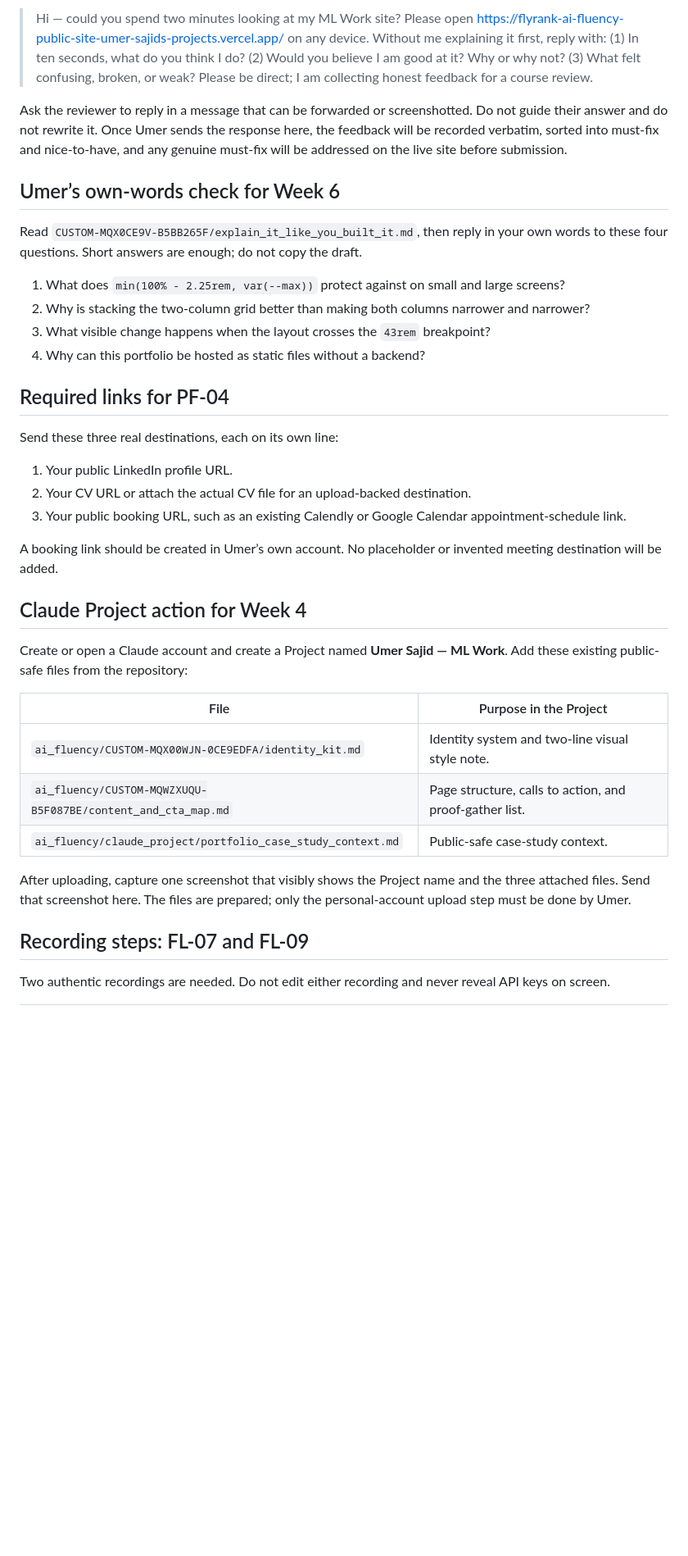
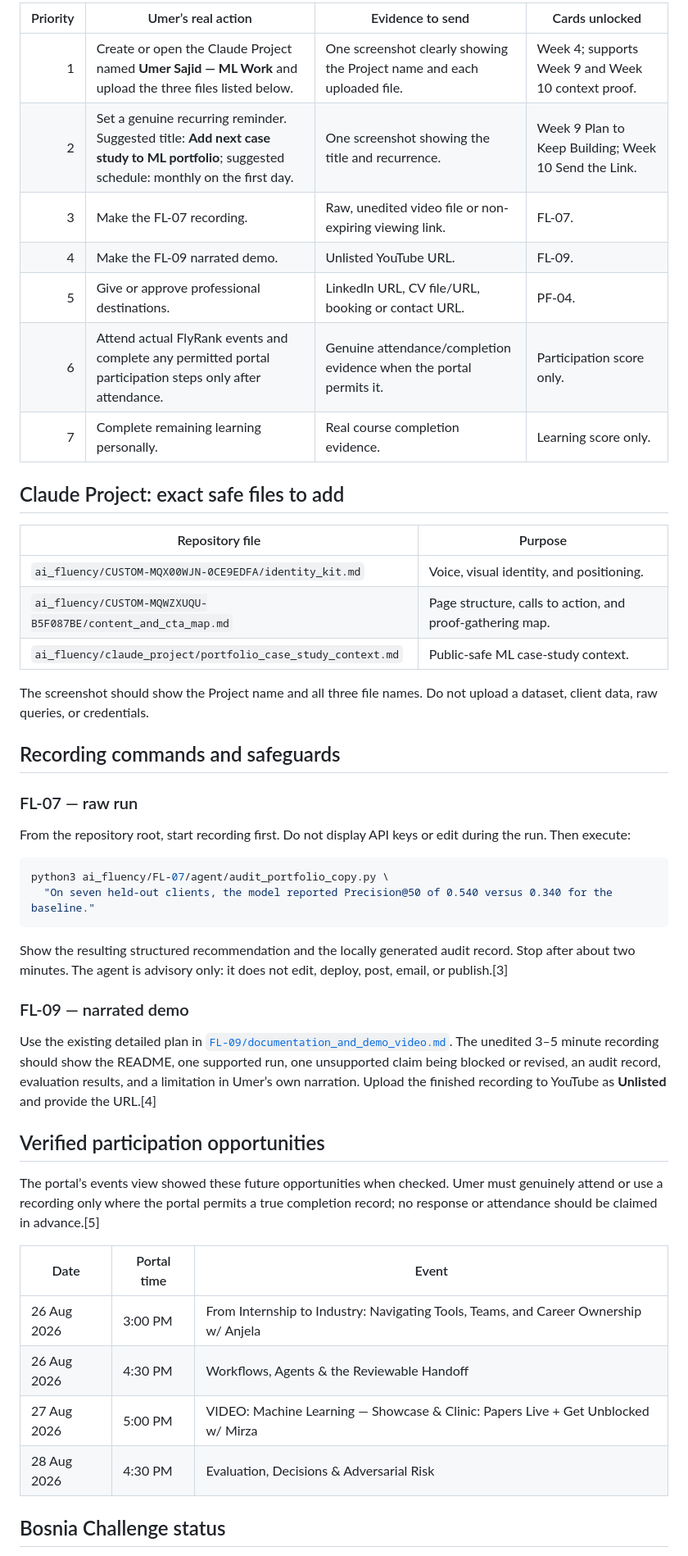
Before and after one commit to UmerSajid842/flyrank-ai-fluency, a Markdown page: ai_fluency/REMAINING_EVIDENCE_ACTION_PLAN.md, the part around one of its changes. Shown at 82% size. Rendered like a GitHub page; blank space fills up the shorter version.

Commit message:
docs: add leaderboard evidence sprint plan

````diff
--- a/ai_fluency/REMAINING_EVIDENCE_ACTION_PLAN.md
+++ b/ai_fluency/REMAINING_EVIDENCE_ACTION_PLAN.md
@@ -27,40 +46,51 @@ The same reviewer may provide feedback for both **Ship the Ugly One** and **Surv
 
-> Hi — could you spend two minutes looking at my ML Work site? Please open <https://flyrank-ai-fluency-public-site-umer-sajids-projects.vercel.app/> on any device. Without me explaining it first, reply with: (1) In ten seconds, what do you think I do? (2) Would you believe I am good at it? Why or why not? (3) What felt confusing, broken, or weak? Please be direct; I am collecting honest feedback for a course review.
+| Priority | Umer’s real action | Evidence to send | Cards unlocked |
+|---:|---|---|---|
+| 1 | Create or open the Claude Project named **Umer Sajid — ML Work** and upload the three files listed below. | One screenshot clearly showing the Project name and each uploaded file. | Week 4; supports Week 9 and Week 10 context proof. |
+| 2 | Set a genuine recurring reminder. Suggested title: **Add next case study to ML portfolio**; suggested schedule: monthly on the first day. | One screenshot showing the title and recurrence. | Week 9 Plan to Keep Building; Week 10 Send the Link. |
+| 3 | Make the FL-07 recording. | Raw, unedited video file or non-expiring viewing link. | FL-07. |
+| 4 | Make the FL-09 narrated demo. | Unlisted YouTube URL. | FL-09. |
+| 5 | Give or approve professional destinations. | LinkedIn URL, CV file/URL, booking or contact URL. | PF-04. |
+| 6 | Attend actual FlyRank events and complete any permitted portal participation steps only after attendance. | Genuine attendance/completion evidence when the portal permits it. | Participation score only. |
+| 7 | Complete remaining learning personally. | Real course completion evidence. | Learning score only. |
 
-Ask the reviewer to reply in a message that can be forwarded or screenshotted. Do not guide their answer and do not rewrite it. Once Umer sends the response here, the feedback will be recorded verbatim, sorted into must-fix and nice-to-have, and any genuine must-fix will be addressed on the live site before submission.
+## Claude Project: exact safe files to add
 
-## Umer’s own-words check for Week 6
+| Repository file | Purpose |
+|---|---|
+| `ai_fluency/CUSTOM-MQX00WJN-0CE9EDFA/identity_kit.md` | Voice, visual identity, and positioning. |
+| `ai_fluency/CUSTOM-MQWZXUQU-B5F087BE/content_and_cta_map.md` | Page structure, calls to action, and proof-gathering map. |
+| `ai_fluency/claude_project/portfolio_case_study_context.md` | Public-safe ML case-study context. |
 
-Read `CUSTOM-MQX0CE9V-B5BB265F/explain_it_like_you_built_it.md`, then reply in your own words to these four questions. Short answers are enough; do not copy the draft.
+The screenshot should show the Project name and all three file names. Do not upload a dataset, client data, raw queries, or credentials.
 
-1. What does `min(100% - 2.25rem, var(--max))` protect against on small and large screens?
-2. Why is stacking the two-column grid better than making both columns narrower and narrower?
-3. What visible change happens when the layout crosses the `43rem` breakpoint?
-4. Why can this portfolio be hosted as static files without a backend?
+## Recording commands and safeguards
 
-## Required links for PF-04
+### FL-07 — raw run
 
-Send these three real destinations, each on its own line:
+From the repository root, start recording first. Do not display API keys or edit during the run. Then execute:
 
-1. Your public LinkedIn profile URL.
-2. Your CV URL or attach the actual CV file for an upload-backed destination.
-3. Your public booking URL, such as an existing Calendly or Google Calendar appointment-schedule link.
+```bash
+python3 ai_fluency/FL-07/agent/audit_portfolio_copy.py \
+  "On seven held-out clients, the model reported Precision@50 of 0.540 versus 0.340 for the baseline."
+```
 
-A booking link should be created in Umer’s own account. No placeholder or invented meeting destination will be added.
+Show the resulting structured recommendation and the locally generated audit record. Stop after about two minutes. The agent is advisory only: it does not edit, deploy, post, email, or publish.[3]
 
-## Claude Project action for Week 4
+### FL-09 — narrated demo
 
-Create or open a Claude account and create a Project named **Umer Sajid — ML Work**. Add these existing public-safe files from the repository:
+Use the existing detailed plan in [`FL-09/documentation_and_demo_video.md`](FL-09/documentation_and_demo_video.md). The unedited 3–5 minute recording should show the README, one supported run, one unsupported claim being blocked or revised, an audit record, evaluation results, and a limitation in Umer’s own narration. Upload the finished recording to YouTube as **Unlisted** and provide the URL.[4]
 
-| File | Purpose in the Project |
-|---|---|
-| `ai_fluency/CUSTOM-MQX00WJN-0CE9EDFA/identity_kit.md` | Identity system and two-line visual style note. |
-| `ai_fluency/CUSTOM-MQWZXUQU-B5F087BE/content_and_cta_map.md` | Page structure, calls to action, and proof-gather list. |
-| `ai_fluency/claude_project/portfolio_case_study_context.md` | Public-safe case-study context. |
+## Verified participation opportunities
 
-After uploading, capture one screenshot that visibly shows the Project name and the three attached files. Send that screenshot here. The files are prepared; only the personal-account upload step must be done by Umer.
+The portal’s events view showed these future opportunities when checked. Umer must genuinely attend or use a recording only where the portal permits a true completion record; no response or attendance should be claimed in advance.[5]
 
-## Recording steps: FL-07 and FL-09
+| Date | Portal time | Event |
+|---|---|---|
+| 26 Aug 2026 | 3:00 PM | From Internship to Industry: Navigating Tools, Teams, and Career Ownership w/ Anjela |
+| 26 Aug 2026 | 4:30 PM | Workflows, Agents & the Reviewable Handoff |
+| 27 Aug 2026 | 5:00 PM | VIDEO: Machine Learning — Showcase & Clinic: Papers Live + Get Unblocked w/ Mirza |
+| 28 Aug 2026 | 4:30 PM | Evaluation, Decisions & Adversarial Risk |
 
-Two authentic recordings are needed. Do not edit either recording and never reveal API keys on screen.
+## Bosnia Challenge status
 
````
Also changed, not shown: other parts of ai_fluency/REMAINING_EVIDENCE_ACTION_PLAN.md (+51 -32 lines), ai_fluency/CUSTOM-MQX0QS1O-B788D1AA/week10_verified_requirements.md (added, +37 -0 lines).
